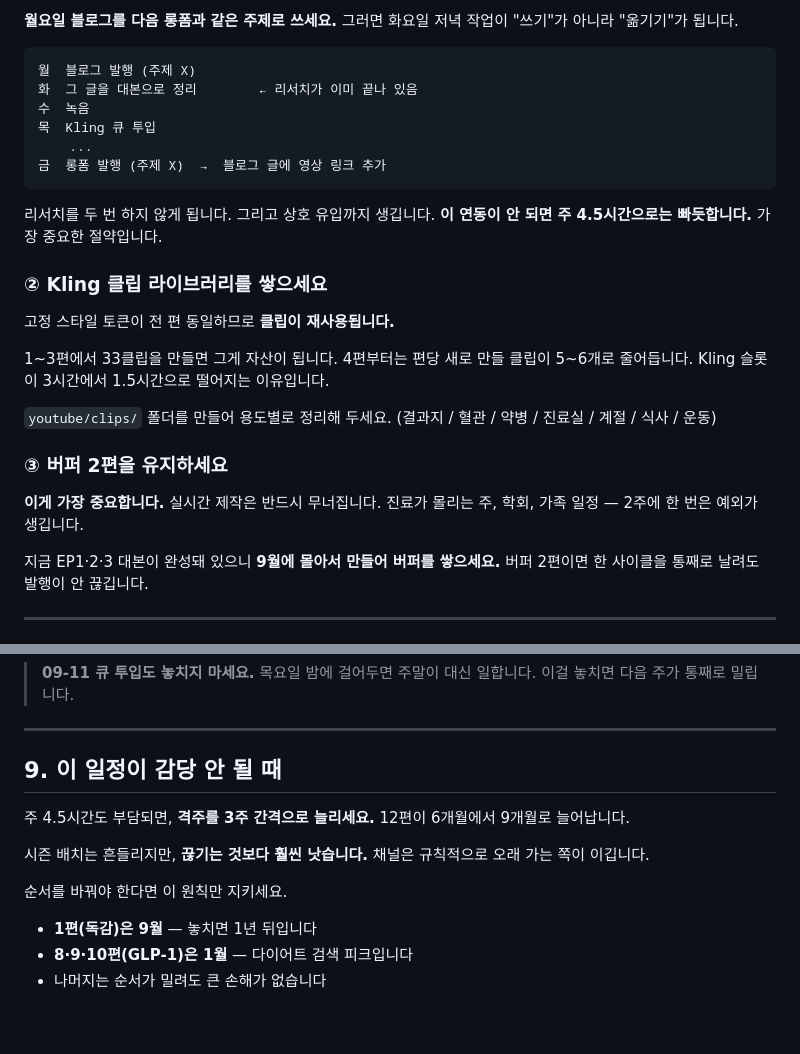
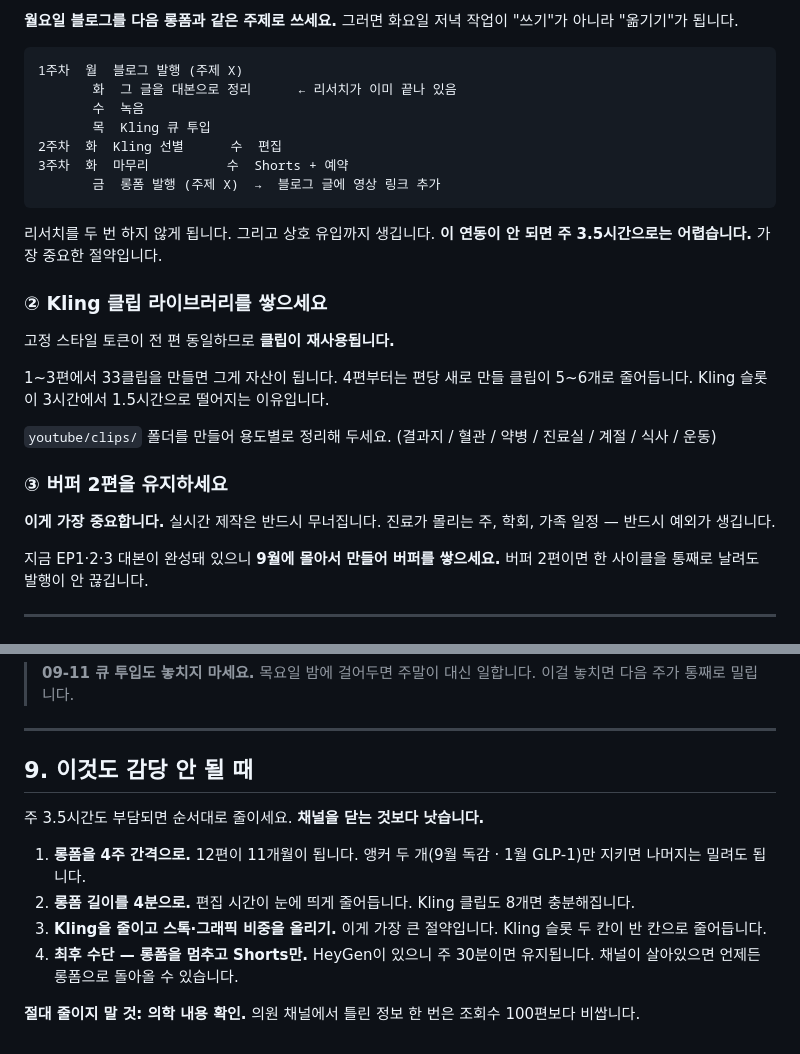
Before and after one commit to affogatto33-tech/affogatto33-tech.github.io, a Markdown page: youtube/calendar.md, 2 parts joined by grey strips. GitHub-like rendering.

````diff
--- a/youtube/calendar.md
+++ b/youtube/calendar.md
@@ -149,16 +160,17 @@ Shorts 3개를 금요일로 넘기면 됩니다. 발행은 그다음 주 일요
 "쓰기"가 아니라 "옮기기"가 됩니다.
 
 ```
-월  블로그 발행 (주제 X)
-화  그 글을 대본으로 정리        ← 리서치가 이미 끝나 있음
-수  녹음
-목  Kling 큐 투입
-    ...
-금  롱폼 발행 (주제 X)  →  블로그 글에 영상 링크 추가
+1주차  월  블로그 발행 (주제 X)
+       화  그 글을 대본으로 정리      ← 리서치가 이미 끝나 있음
+       수  녹음
+       목  Kling 큐 투입
+2주차  화  Kling 선별      수  편집
+3주차  화  마무리          수  Shorts + 예약
+       금  롱폼 발행 (주제 X)  →  블로그 글에 영상 링크 추가
 ```
 
 리서치를 두 번 하지 않게 됩니다. 그리고 상호 유입까지 생깁니다.
-**이 연동이 안 되면 주 4.5시간으로는 빠듯합니다.** 가장 중요한 절약입니다.
+**이 연동이 안 되면 주 3.5시간으로는 어렵습니다.** 가장 중요한 절약입니다.
 
 ### ② Kling 클립 라이브러리를 쌓으세요
 
@@ -173,7 +185,7 @@ Shorts 3개를 금요일로 넘기면 됩니다. 발행은 그다음 주 일요
 ### ③ 버퍼 2편을 유지하세요
 
 **이게 가장 중요합니다.** 실시간 제작은 반드시 무너집니다.
-진료가 몰리는 주, 학회, 가족 일정 — 2주에 한 번은 예외가 생깁니다.
+진료가 몰리는 주, 학회, 가족 일정 — 반드시 예외가 생깁니다.
 
 지금 EP1·2·3 대본이 완성돼 있으니 **9월에 몰아서 만들어 버퍼를 쌓으세요.**
 버퍼 2편이면 한 사이클을 통째로 날려도 발행이 안 끊깁니다.
@@ -222,16 +234,19 @@ EP1 대본이 이미 완성돼 있어 대본 칸이 필요 없습니다.
 
 ---
 
-## 9. 이 일정이 감당 안 될 때
+## 9. 이것도 감당 안 될 때
 
-주 4.5시간도 부담되면, **격주를 3주 간격으로 늘리세요.** 12편이 6개월에서
-9개월로 늘어납니다.
+주 3.5시간도 부담되면 순서대로 줄이세요. **채널을 닫는 것보다 낫습니다.**
 
-시즌 배치는 흔들리지만, **끊기는 것보다 훨씬 낫습니다.**
-채널은 규칙적으로 오래 가는 쪽이 이깁니다.
+1. **롱폼을 4주 간격으로.** 12편이 11개월이 됩니다.
+   앵커 두 개(9월 독감 · 1월 GLP-1)만 지키면 나머지는 밀려도 됩니다.
+2. **롱폼 길이를 4분으로.** 편집 시간이 눈에 띄게 줄어듭니다.
+   Kling 클립도 8개면 충분해집니다.
+3. **Kling을 줄이고 스톡·그래픽 비중을 올리기.** 이게 가장 큰 절약입니다.
+   Kling 슬롯 두 칸이 반 칸으로 줄어듭니다.
+4. **최후 수단 — 롱폼을 멈추고 Shorts만.**
+   HeyGen이 있으니 주 30분이면 유지됩니다.
+   채널이 살아있으면 언제든 롱폼으로 돌아올 수 있습니다.
 
-순서를 바꿔야 한다면 이 원칙만 지키세요.
-
-- **1편(독감)은 9월** — 놓치면 1년 뒤입니다
-- **8·9·10편(GLP-1)은 1월** — 다이어트 검색 피크입니다
-- 나머지는 순서가 밀려도 큰 손해가 없습니다
+**절대 줄이지 말 것: 의학 내용 확인.**
+의원 채널에서 틀린 정보 한 번은 조회수 100편보다 비쌉니다.
````
Also changed, not shown: other parts of youtube/calendar.md (+78 -67 lines), youtube/schedule.md (+1 -1 lines).
